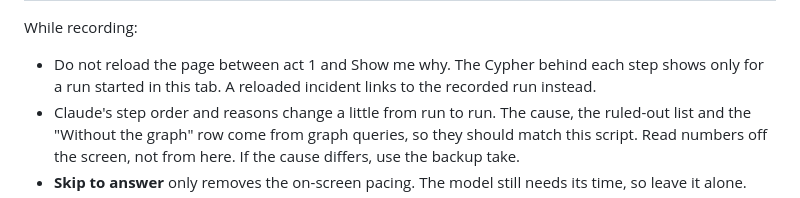
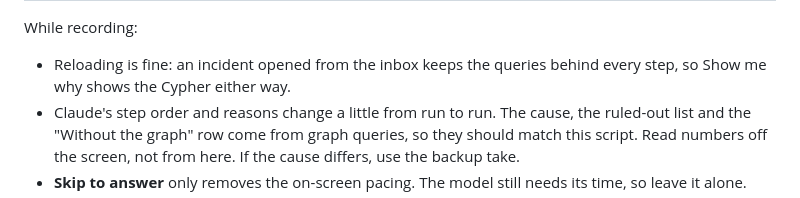
Before and after one commit to harz05/oncall-brain, a Markdown page: docs/DEMO_SCRIPT.md, the part around the change. Rendered like a GitHub page.

Commit message:
demo script: reloading keeps the Cypher now

```diff
--- a/docs/DEMO_SCRIPT.md
+++ b/docs/DEMO_SCRIPT.md
@@ -25,8 +25,8 @@ camera and leave the jargon (p99, episodic, procedural, Cypher) to the README. T
 | 2:48-2:58 | Click **Incidents**: the inbox with Open and Confirmed. | "One graph per company in FalkorDB. Agents that act on it, shared memory, and a company brain: that covers all three tracks. The code is at <GITHUB_REPO_URL>." |
 
 While recording:
-- Do not reload the page between act 1 and Show me why. The Cypher behind each step shows only for a run started
-  in this tab. A reloaded incident links to the recorded run instead.
+- Reloading is fine: an incident opened from the inbox keeps the queries behind every step, so Show me why
+  shows the Cypher either way.
 - Claude's step order and reasons change a little from run to run. The cause, the ruled-out list and the "Without
   the graph" row come from graph queries, so they should match this script. Read numbers off the screen, not from
   here. If the cause differs, use the backup take.
```
